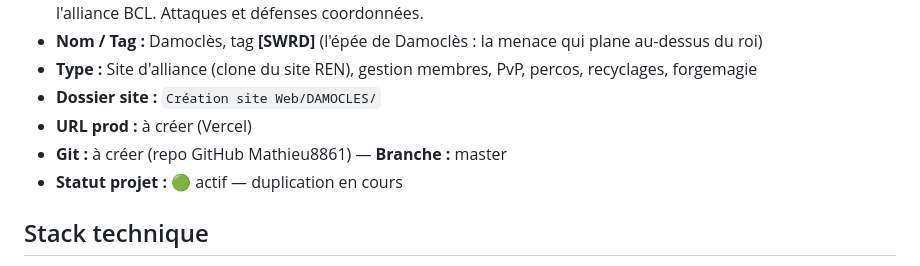
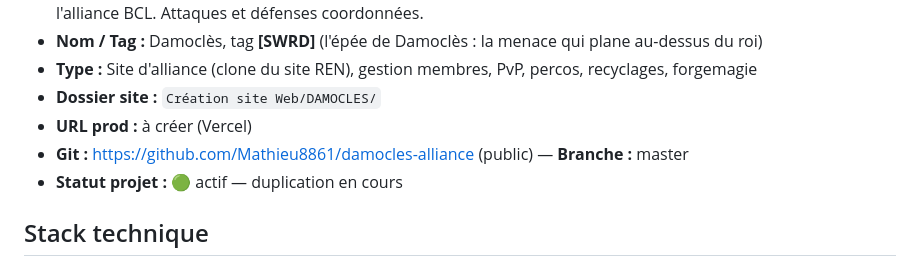
Before and after one commit to Mathieu8861/damocles-alliance, a Markdown page: damocles.md, the part around the change. Drawn GitHub-style.

Commit message:
docs: URL du repo GitHub dans la mémoire projet
Co-Authored-By: Claude Fable 5 <noreply@anthropic.com>

```diff
--- a/damocles.md
+++ b/damocles.md
@@ -10,7 +10,7 @@
 - **Type :** Site d'alliance (clone du site REN), gestion membres, PvP, percos, recyclages, forgemagie
 - **Dossier site :** `Création site Web/DAMOCLES/`
 - **URL prod :** à créer (Vercel)
-- **Git :** à créer (repo GitHub Mathieu8861) — **Branche :** master
+- **Git :** https://github.com/Mathieu8861/damocles-alliance (public) — **Branche :** master
 - **Statut projet :** 🟢 actif — duplication en cours
 
 ## Stack technique
```
